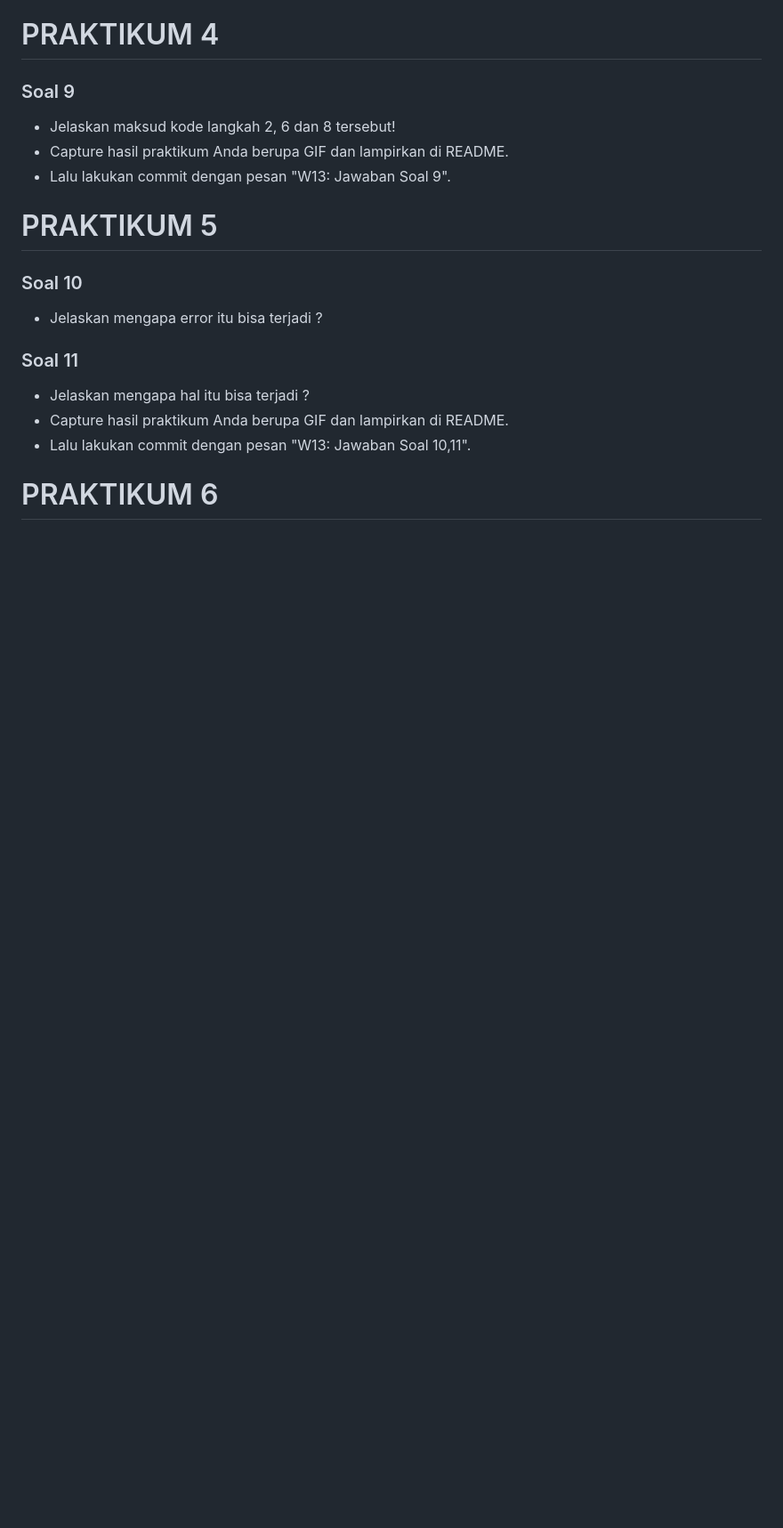
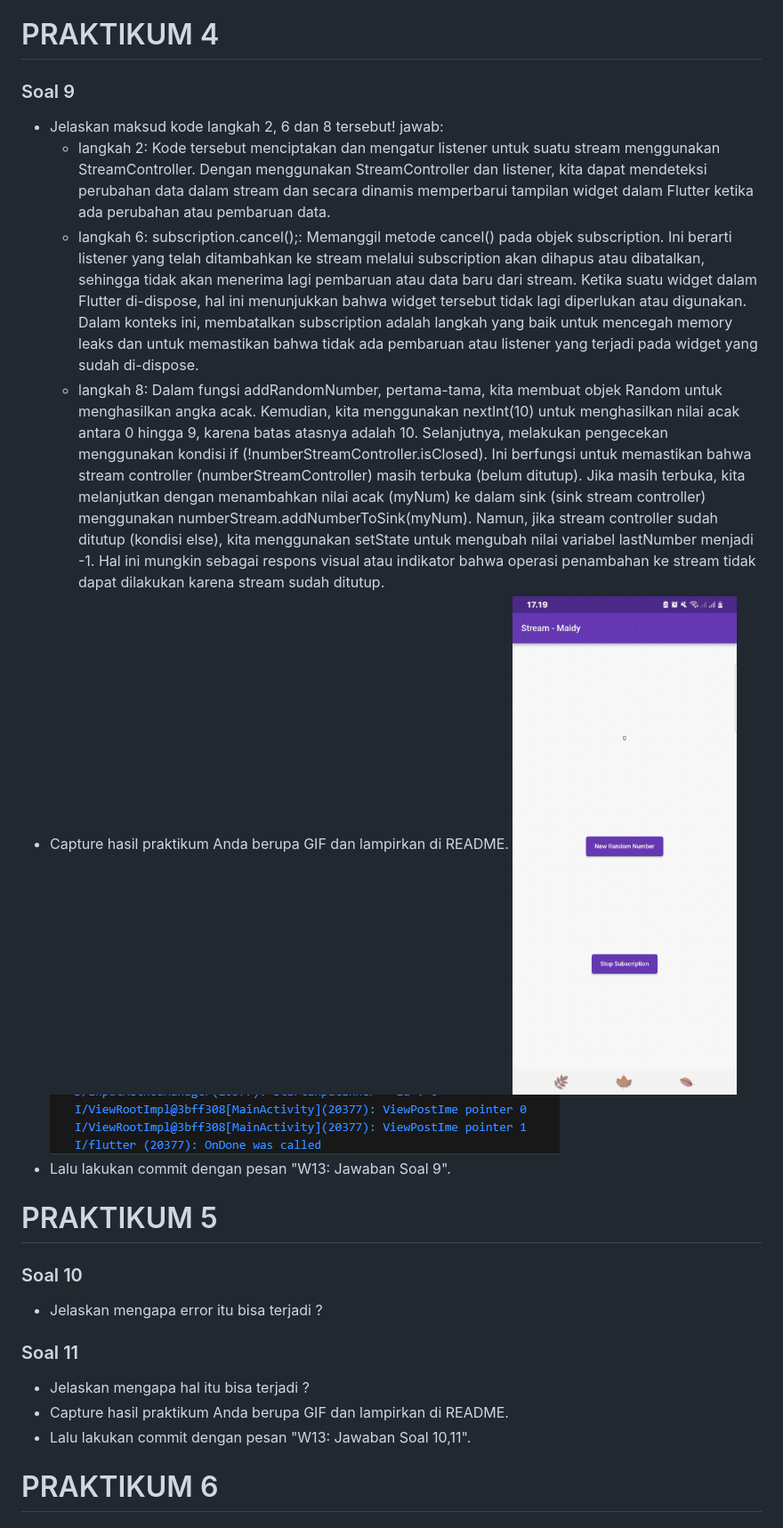
Before and after one commit to maidyjoshi/2141720060-mobile-2023, a Markdown page: week-13/README.md, the part around the change. Shown: that part at 89% size. GitHub-like rendering; pictures changed too: week-13/docs/9.gif (added), week-13/docs/soal9.png (added); blank space fills up the shorter version.

Commit message:
W13: Jawaban Soal 9

```diff
--- a/week-13/README.md
+++ b/week-13/README.md
@@ -83,7 +83,15 @@ KELAS: TI-3F
 # PRAKTIKUM 4
 ### Soal 9
 - Jelaskan maksud kode langkah 2, 6 dan 8 tersebut!
+     jawab:
+     - langkah 2: Kode tersebut menciptakan dan mengatur listener untuk suatu stream menggunakan StreamController. Dengan menggunakan StreamController dan listener, kita dapat mendeteksi perubahan data dalam stream dan secara dinamis memperbarui tampilan widget dalam Flutter ketika ada perubahan atau pembaruan data.
+     - langkah 6: subscription.cancel();: Memanggil metode cancel() pada objek subscription. Ini berarti listener yang telah ditambahkan ke stream melalui subscription akan dihapus atau dibatalkan, sehingga tidak akan menerima lagi pembaruan atau data baru dari stream.
+     Ketika suatu widget dalam Flutter di-dispose, hal ini menunjukkan bahwa widget tersebut tidak lagi diperlukan atau digunakan. Dalam konteks ini, membatalkan subscription adalah langkah yang baik untuk mencegah memory leaks dan untuk memastikan bahwa tidak ada pembaruan atau listener yang terjadi pada widget yang sudah di-dispose.
+     - langkah 8: Dalam fungsi addRandomNumber, pertama-tama, kita membuat objek Random untuk menghasilkan angka acak. Kemudian, kita menggunakan nextInt(10) untuk menghasilkan nilai acak antara 0 hingga 9, karena batas atasnya adalah 10.
+     Selanjutnya, melakukan pengecekan menggunakan kondisi if (!numberStreamController.isClosed). Ini berfungsi untuk memastikan bahwa stream controller (numberStreamController) masih terbuka (belum ditutup). Jika masih terbuka, kita melanjutkan dengan menambahkan nilai acak (myNum) ke dalam sink (sink stream controller) menggunakan numberStream.addNumberToSink(myNum). Namun, jika stream controller sudah ditutup (kondisi else), kita menggunakan setState untuk mengubah nilai variabel lastNumber menjadi -1. Hal ini mungkin sebagai respons visual atau indikator bahwa operasi penambahan ke stream tidak dapat dilakukan karena stream sudah ditutup.
 - Capture hasil praktikum Anda berupa GIF dan lampirkan di README.
+![Screenshot hello_world](docs/9.gif)
+![Screenshot hello_world](docs/soal9.png)
 - Lalu lakukan commit dengan pesan "W13: Jawaban Soal 9".
 
 # PRAKTIKUM 5
```
Also changed, not shown: 1 other file.
